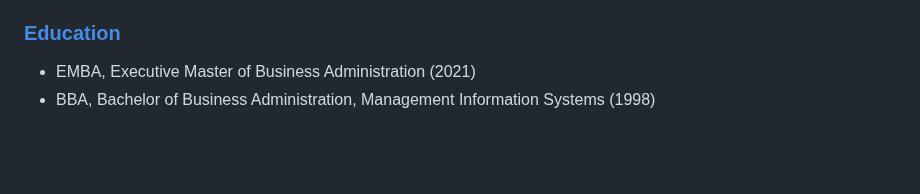
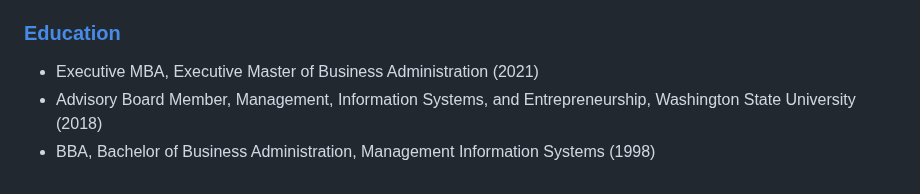
Before and after one commit to awentzel/awentzel, a Markdown page: README.md, the part around the change. Rendered like a GitHub page; blank space fills up the shorter version.

Commit message:
Clarify education details in README
Updated the education section to clarify degree titles and added advisory board membership.

```diff
--- a/README.md
+++ b/README.md
@@ -29,5 +29,6 @@ _Currently applying Artificial Intelligence, AI Process Automation, AI Driven De
 * Principal Software Engineering Leader - Microsoft Corporation (2010 -  2022)
 
 ### [Education](#education)
-* EMBA, Executive Master of Business Administration (2021)
+* Executive MBA, Executive Master of Business Administration (2021)
+* Advisory Board Member, Management, Information Systems, and Entrepreneurship, Washington State University (2018)
 * BBA, Bachelor of Business Administration, Management Information Systems (1998)
```
